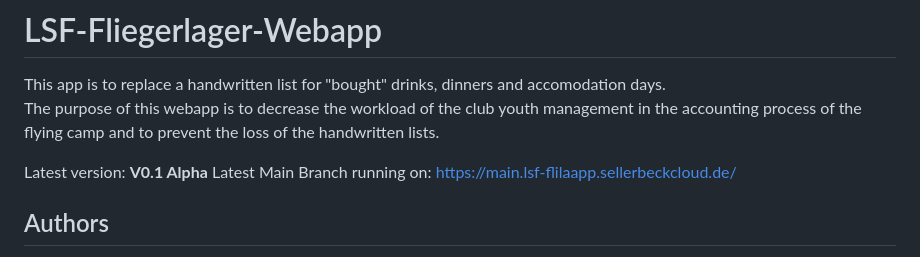
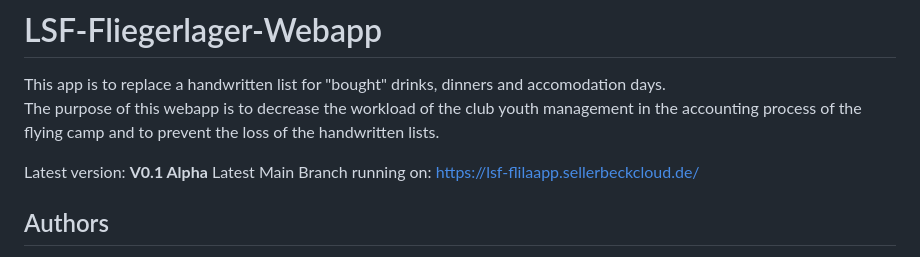
Before and after one commit to henry4711lp/LSF-Fliegerlager-Webapp, a Markdown page: README.md, the part around the change. GitHub-like rendering.

```diff
--- a/README.md
+++ b/README.md
@@ -5,7 +5,7 @@ This app is to replace a handwritten list for "bought" drinks, dinners and accom
 The purpose of this webapp is to decrease the workload of the club youth management in the accounting process of the flying camp and to prevent the loss of the handwritten lists.
 
 Latest version: **V0.1 Alpha**
-Latest Main Branch running on: https://main.lsf-flilaapp.sellerbeckcloud.de/
+Latest Main Branch running on: https://lsf-flilaapp.sellerbeckcloud.de/
 
 ## Authors
 
```
